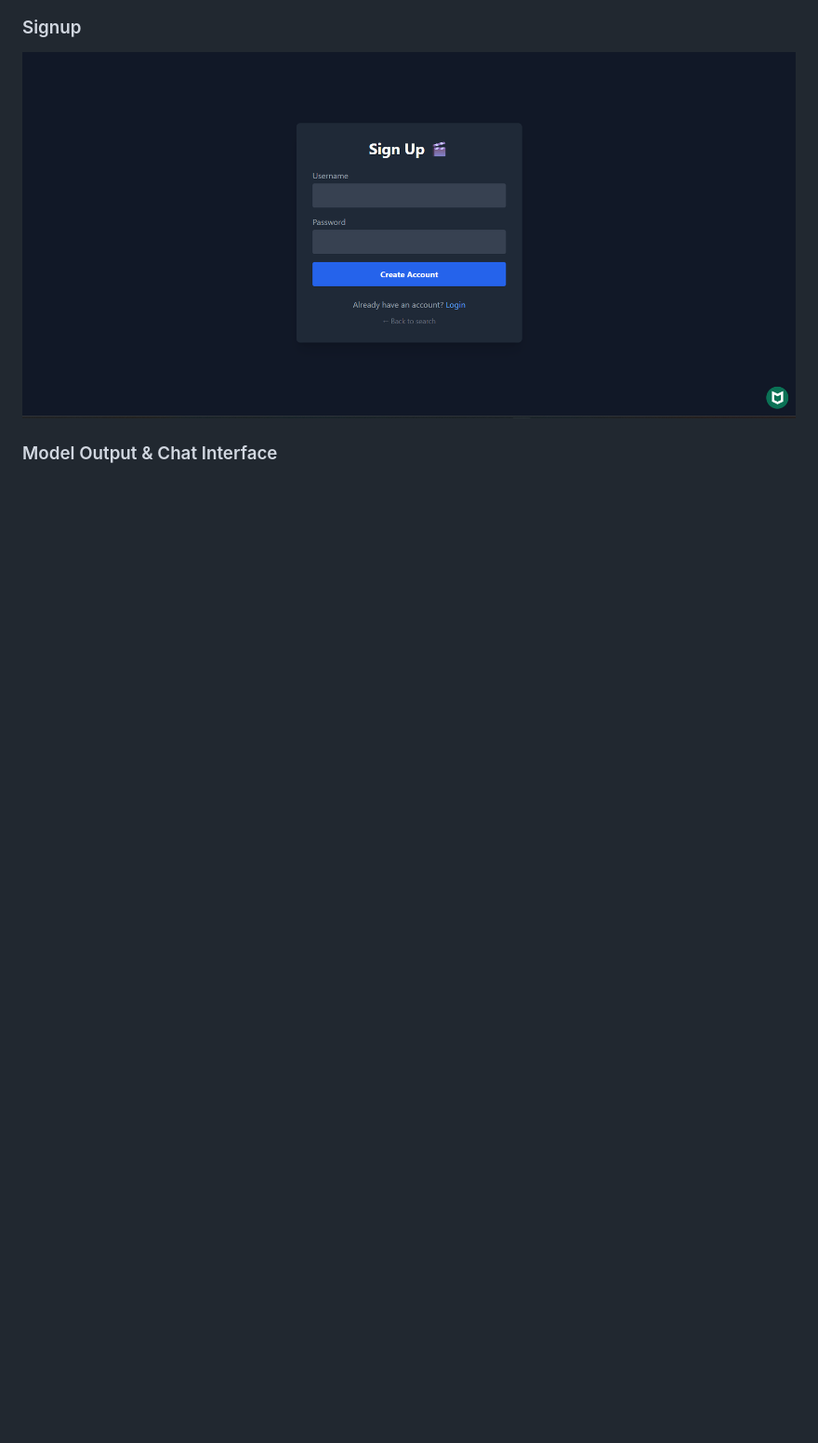
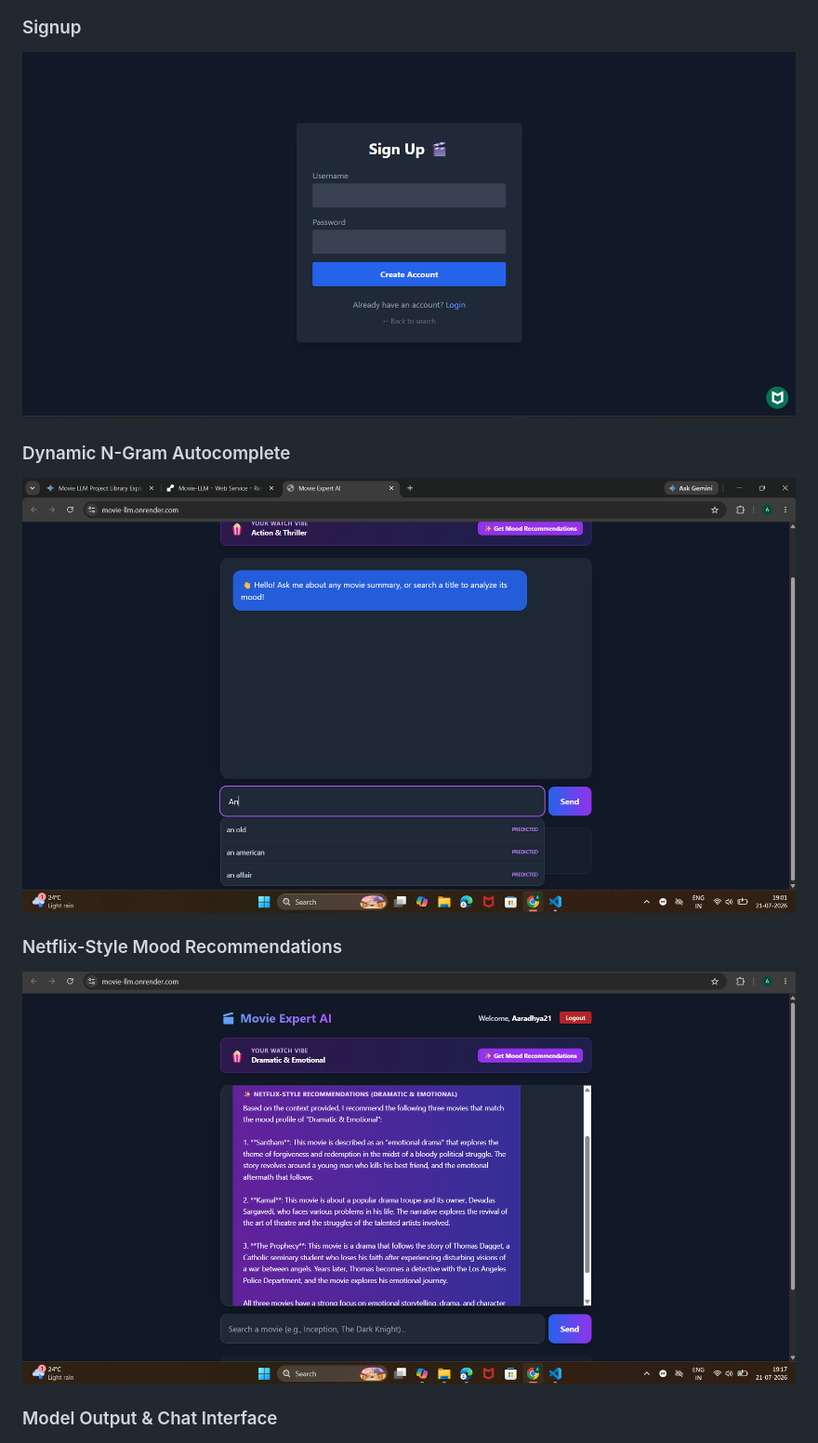
Before and after one commit to AaradhyaNikam/Movie-LLM, a Markdown page: README.md, the part around the change printed below. Shown: that part at 93% size. Drawn GitHub-style; pictures changed too: images/N-GRAM.png (added), images/mood_recommendation.png (added); blank space fills up the shorter version.

```diff
--- a/README.md
+++ b/README.md
@@ -29,6 +33,12 @@ Standard LLM wrappers often suffer from strict API rate limits and high latency
 ### Signup
 ![Signup](images/Signup.png)
 
+### Dynamic N-Gram Autocomplete
+![N-Gram Autocomplete](images/N-GRAM.png)
+
+### Netflix-Style Mood Recommendations
+![Mood Recommendations](images/mood_recommendation.png)
+
 ### Model Output & Chat Interface
 ![Output](images/Output.png)
 
```
Also changed, not shown: other parts of README.md (+19 -15 lines).
